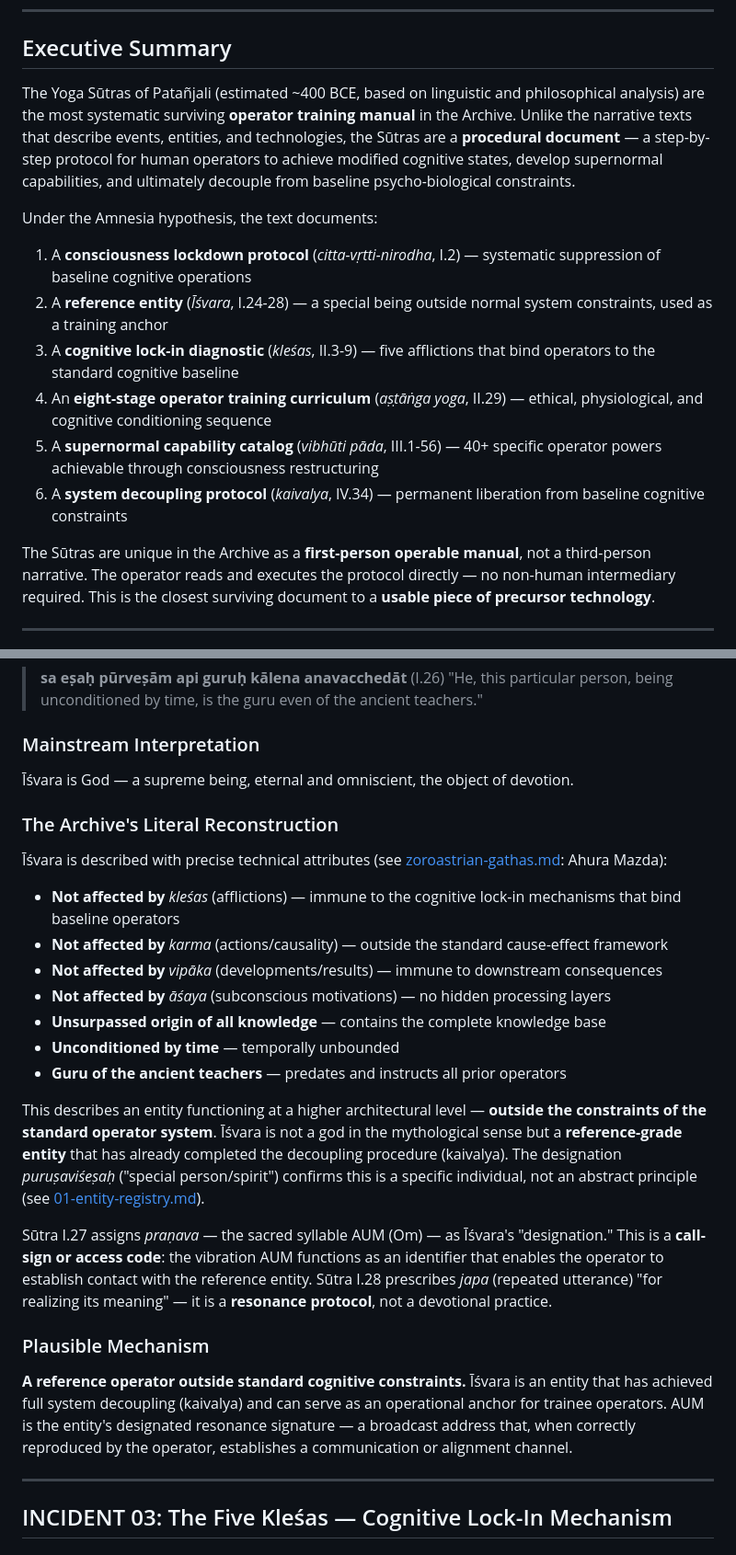
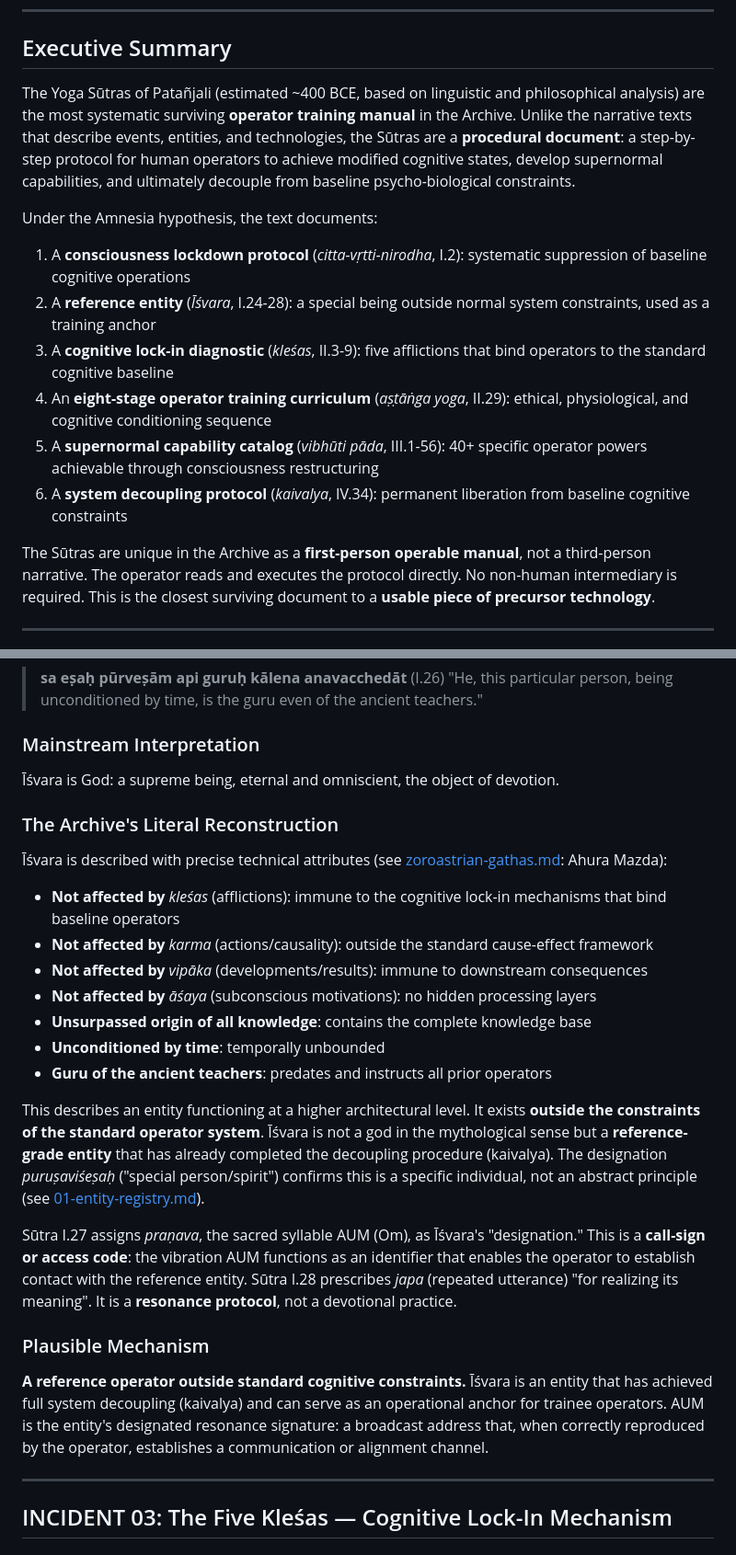
Before and after one commit to actual-designer/ancient-texts-research, a Markdown page: audit/analyses/yoga-sutras.md, 2 parts joined by grey strips. Shown at 92% size. Rendered like a GitHub page.

Commit message:
style(audit): reduce em dash usage in yoga-sutras.md

```diff
--- a/audit/analyses/yoga-sutras.md
+++ b/audit/analyses/yoga-sutras.md
@@ -8,18 +8,18 @@
 
 ## Executive Summary
 
-The Yoga Sūtras of Patañjali (estimated ~400 BCE, based on linguistic and philosophical analysis) are the most systematic surviving **operator training manual** in the Archive. Unlike the narrative texts that describe events, entities, and technologies, the Sūtras are a **procedural document** — a step-by-step protocol for human operators to achieve modified cognitive states, develop supernormal capabilities, and ultimately decouple from baseline psycho-biological constraints.
+The Yoga Sūtras of Patañjali (estimated ~400 BCE, based on linguistic and philosophical analysis) are the most systematic surviving **operator training manual** in the Archive. Unlike the narrative texts that describe events, entities, and technologies, the Sūtras are a **procedural document**: a step-by-step protocol for human operators to achieve modified cognitive states, develop supernormal capabilities, and ultimately decouple from baseline psycho-biological constraints.
 
 Under the Amnesia hypothesis, the text documents:
 
-1. A **consciousness lockdown protocol** (*citta-vṛtti-nirodha*, I.2) — systematic suppression of baseline cognitive operations
-2. A **reference entity** (*Īśvara*, I.24-28) — a special being outside normal system constraints, used as a training anchor
-3. A **cognitive lock-in diagnostic** (*kleśas*, II.3-9) — five afflictions that bind operators to the standard cognitive baseline
-4. An **eight-stage operator training curriculum** (*aṣṭāṅga yoga*, II.29) — ethical, physiological, and cognitive conditioning sequence
-5. A **supernormal capability catalog** (*vibhūti pāda*, III.1-56) — 40+ specific operator powers achievable through consciousness restructuring
-6. A **system decoupling protocol** (*kaivalya*, IV.34) — permanent liberation from baseline cognitive constraints
+1. A **consciousness lockdown protocol** (*citta-vṛtti-nirodha*, I.2): systematic suppression of baseline cognitive operations
+2. A **reference entity** (*Īśvara*, I.24-28): a special being outside normal system constraints, used as a training anchor
+3. A **cognitive lock-in diagnostic** (*kleśas*, II.3-9): five afflictions that bind operators to the standard cognitive baseline
+4. An **eight-stage operator training curriculum** (*aṣṭāṅga yoga*, II.29): ethical, physiological, and cognitive conditioning sequence
+5. A **supernormal capability catalog** (*vibhūti pāda*, III.1-56): 40+ specific operator powers achievable through consciousness restructuring
+6. A **system decoupling protocol** (*kaivalya*, IV.34): permanent liberation from baseline cognitive constraints
 
-The Sūtras are unique in the Archive as a **first-person operable manual**, not a third-person narrative. The operator reads and executes the protocol directly — no non-human intermediary required. This is the closest surviving document to a **usable piece of precursor technology**.
+The Sūtras are unique in the Archive as a **first-person operable manual**, not a third-person narrative. The operator reads and executes the protocol directly. No non-human intermediary is required. This is the closest surviving document to a **usable piece of precursor technology**.
 
 ---
 
@@ -72,27 +72,27 @@ Three methods for achieving suppression are given (I.7-11): direct perception (*
 
 ### Mainstream Interpretation
 
-Īśvara is God — a supreme being, eternal and omniscient, the object of devotion.
+Īśvara is God: a supreme being, eternal and omniscient, the object of devotion.
 
 ### The Archive's Literal Reconstruction
 
 Īśvara is described with precise technical attributes (see [zoroastrian-gathas.md](zoroastrian-gathas.md): Ahura Mazda):
 
-- **Not affected by** *kleśas* (afflictions) — immune to the cognitive lock-in mechanisms that bind baseline operators
-- **Not affected by** *karma* (actions/causality) — outside the standard cause-effect framework
-- **Not affected by** *vipāka* (developments/results) — immune to downstream consequences
-- **Not affected by** *āśaya* (subconscious motivations) — no hidden processing layers
-- **Unsurpassed origin of all knowledge** — contains the complete knowledge base
-- **Unconditioned by time** — temporally unbounded
-- **Guru of the ancient teachers** — predates and instructs all prior operators
+- **Not affected by** *kleśas* (afflictions): immune to the cognitive lock-in mechanisms that bind baseline operators
+- **Not affected by** *karma* (actions/causality): outside the standard cause-effect framework
+- **Not affected by** *vipāka* (developments/results): immune to downstream consequences
+- **Not affected by** *āśaya* (subconscious motivations): no hidden processing layers
+- **Unsurpassed origin of all knowledge**: contains the complete knowledge base
+- **Unconditioned by time**: temporally unbounded
+- **Guru of the ancient teachers**: predates and instructs all prior operators
 
-This describes an entity functioning at a higher architectural level — **outside the constraints of the standard operator system**. Īśvara is not a god in the mythological sense but a **reference-grade entity** that has already completed the decoupling procedure (kaivalya). The designation *puruṣaviśeṣaḥ* ("special person/spirit") confirms this is a specific individual, not an abstract principle (see [01-entity-registry.md](../01-entity-registry.md)).
+This describes an entity functioning at a higher architectural level. It exists **outside the constraints of the standard operator system**. Īśvara is not a god in the mythological sense but a **reference-grade entity** that has already completed the decoupling procedure (kaivalya). The designation *puruṣaviśeṣaḥ* ("special person/spirit") confirms this is a specific individual, not an abstract principle (see [01-entity-registry.md](../01-entity-registry.md)).
 
-Sūtra I.27 assigns *praṇava* — the sacred syllable AUM (Om) — as Īśvara's "designation." This is a **call-sign or access code**: the vibration AUM functions as an identifier that enables the operator to establish contact with the reference entity. Sūtra I.28 prescribes *japa* (repeated utterance) "for realizing its meaning" — it is a **resonance protocol**, not a devotional practice.
+Sūtra I.27 assigns *praṇava*, the sacred syllable AUM (Om), as Īśvara's "designation." This is a **call-sign or access code**: the vibration AUM functions as an identifier that enables the operator to establish contact with the reference entity. Sūtra I.28 prescribes *japa* (repeated utterance) "for realizing its meaning". It is a **resonance protocol**, not a devotional practice.
 
 ### Plausible Mechanism
 
-**A reference operator outside standard cognitive constraints.** Īśvara is an entity that has achieved full system decoupling (kaivalya) and can serve as an operational anchor for trainee operators. AUM is the entity's designated resonance signature — a broadcast address that, when correctly reproduced by the operator, establishes a communication or alignment channel.
+**A reference operator outside standard cognitive constraints.** Īśvara is an entity that has achieved full system decoupling (kaivalya) and can serve as an operational anchor for trainee operators. AUM is the entity's designated resonance signature: a broadcast address that, when correctly reproduced by the operator, establishes a communication or alignment channel.
 
 ---
 
```
Also changed, not shown: other parts of audit/analyses/yoga-sutras.md (+28 -28 lines).
